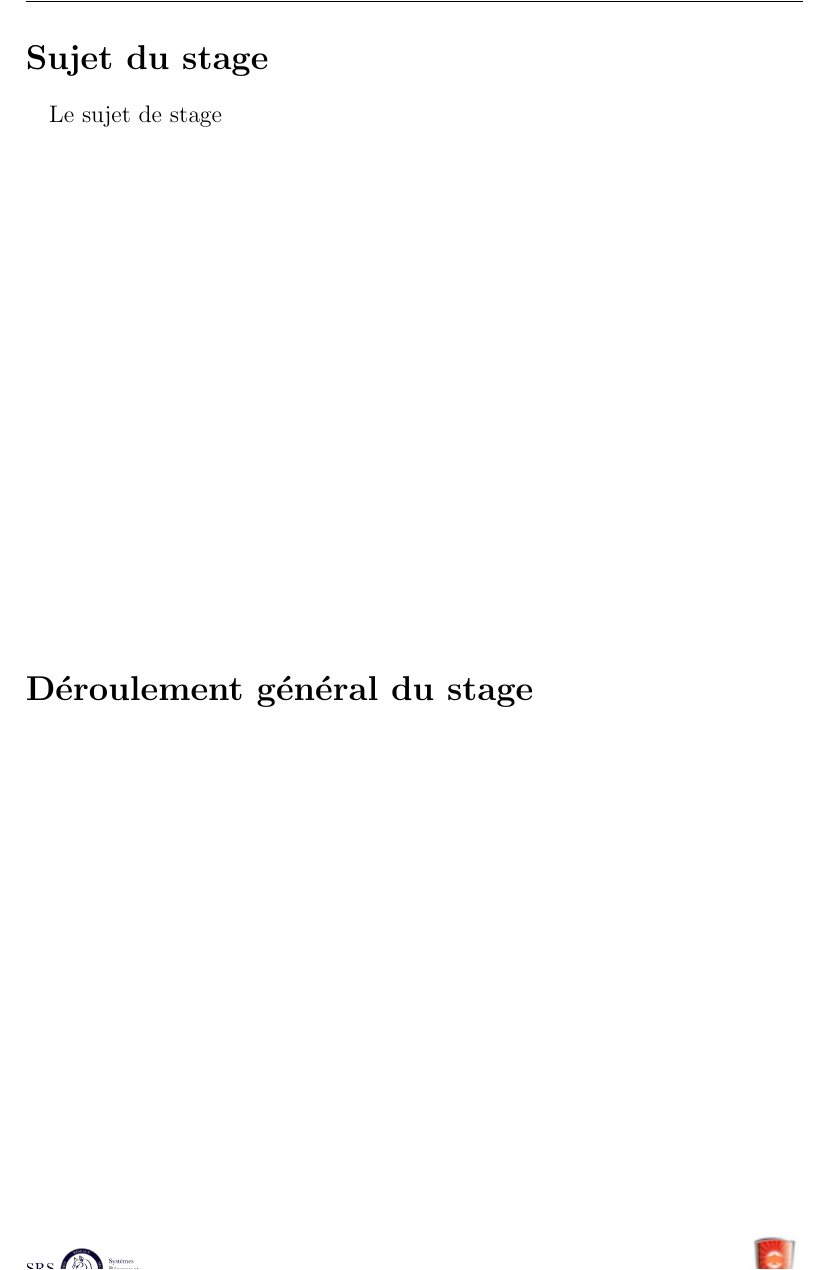
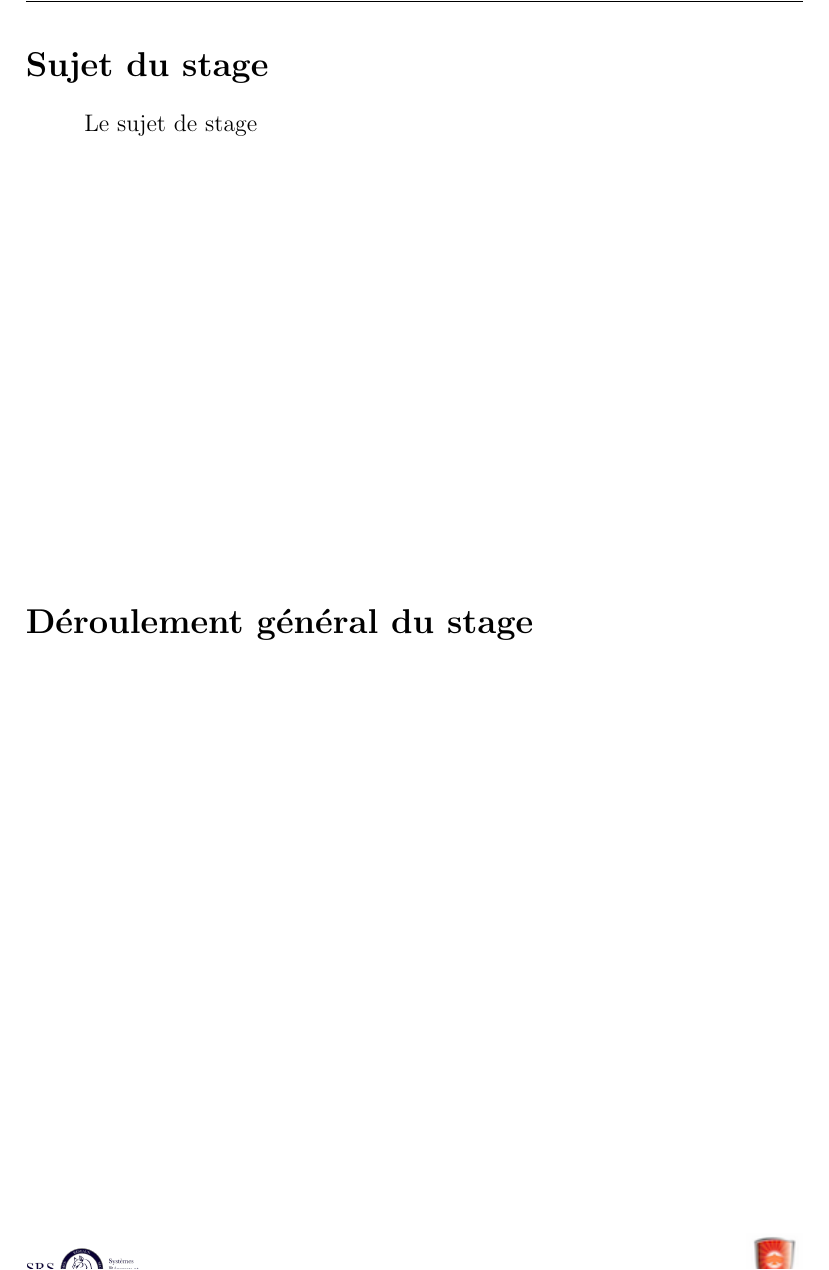
Before and after one commit to Junraa/rapport-stage-esec, a LaTeX document (main.tex): part of page 5 of 17 before the commit and part of page 5 of 18 after it, cut so that both start at the same text. Compiled offline with pdfLaTeX.

Commit message:
style: add new line after sub paragraph

```diff
--- a/main.tex
+++ b/main.tex
@@ -5,6 +5,11 @@
 \usepackage{fancyhdr}
 \usepackage[french]{babel}
 \usepackage{listings}
+\usepackage{titlesec}
+
+\titleformat{\subparagraph}
+    {\normalfont\normalsize\bfseries}{\thesubparagraph}{1em}{}
+\titlespacing*{\subparagraph}{\parindent}{3.25ex plus 1ex minus .2ex}{.75ex plus .1ex}
 
 \title{Rapport de Stage}
 \author{Pierre De Abreu}
```
